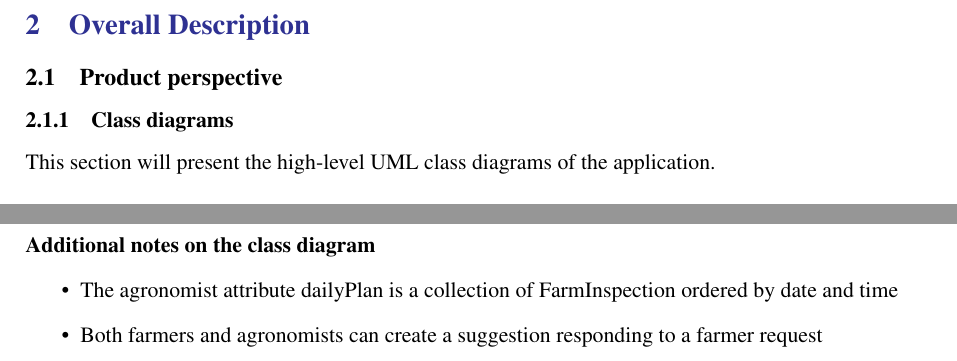
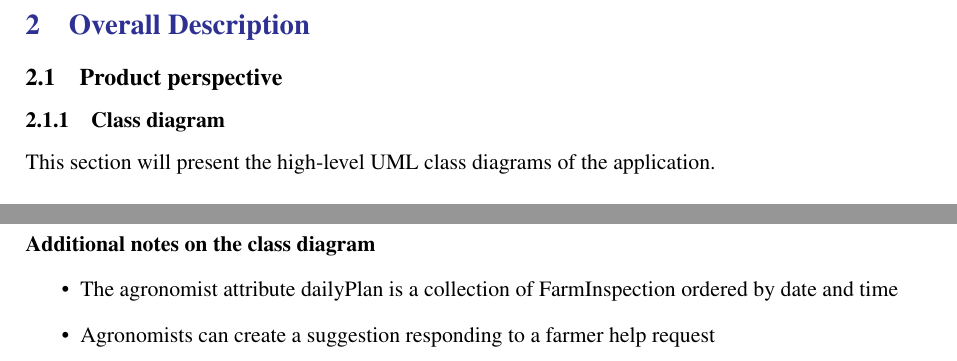
Before and after one commit to fraleone99/IovineLandiniLeone, a LaTeX document (RASD/main.tex, which reads RASD/Files/overview.tex): two parts of page 11 of 47, joined at a grey line, cut so that both start at the same text. Compiled offline with pdfLaTeX; a LaTeX package or settings file that is missing is left out.

Commit message:
Class diagram review

```diff
--- a/RASD/Files/overview.tex
+++ b/RASD/Files/overview.tex
@@ -1,5 +1,5 @@
 \subsection{Product perspective}
-\subsubsection{Class diagrams}
+\subsubsection{Class diagram}
 This section will present the high-level UML class diagrams of the application.
 \\\\
 \begin{figure}[H]
@@ -12,7 +12,7 @@ This section will present the high-level UML class diagrams of the application.
 \paragraph{Additional notes on the class diagram}
 \begin{itemize}
     \item The agronomist attribute dailyPlan is a collection of FarmInspection ordered by date and time
-    \item Both farmers and agronomists can create a suggestion responding to a farmer request
+    \item Agronomists can create a suggestion responding to a farmer help request
 \end{itemize}
 
 \newpage
```
Also changed, not shown: RASD/Images/HighLevelUMLcut.png.
